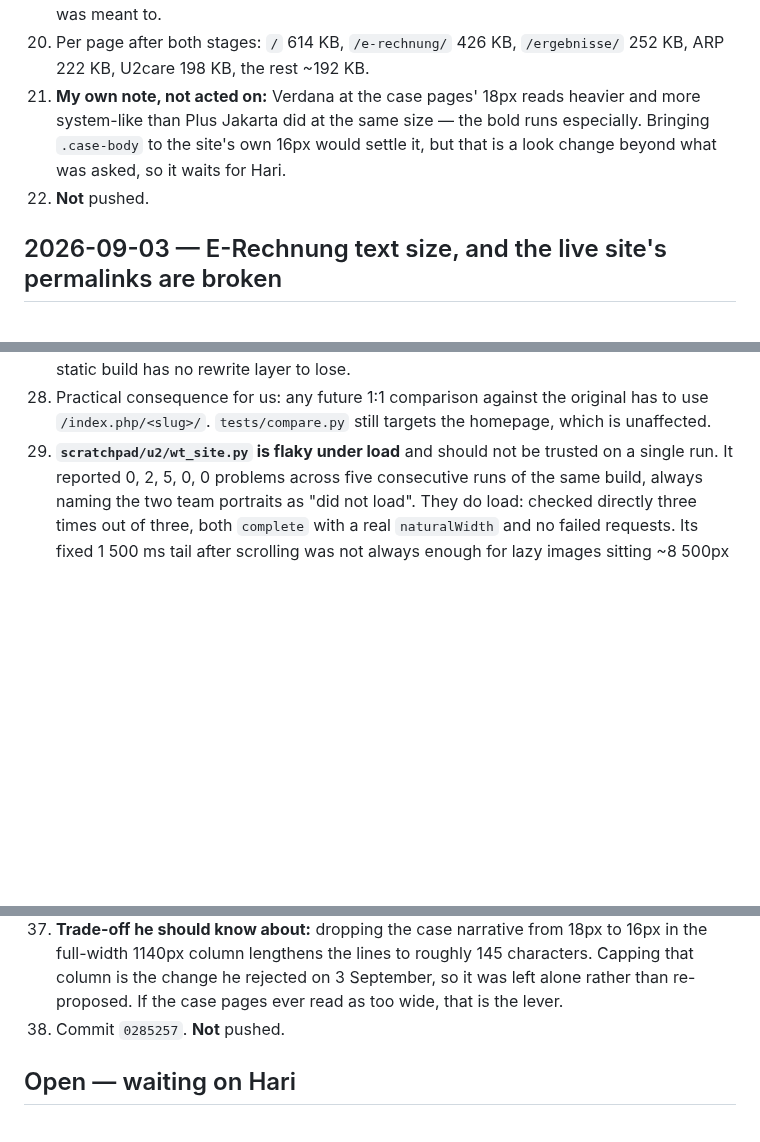
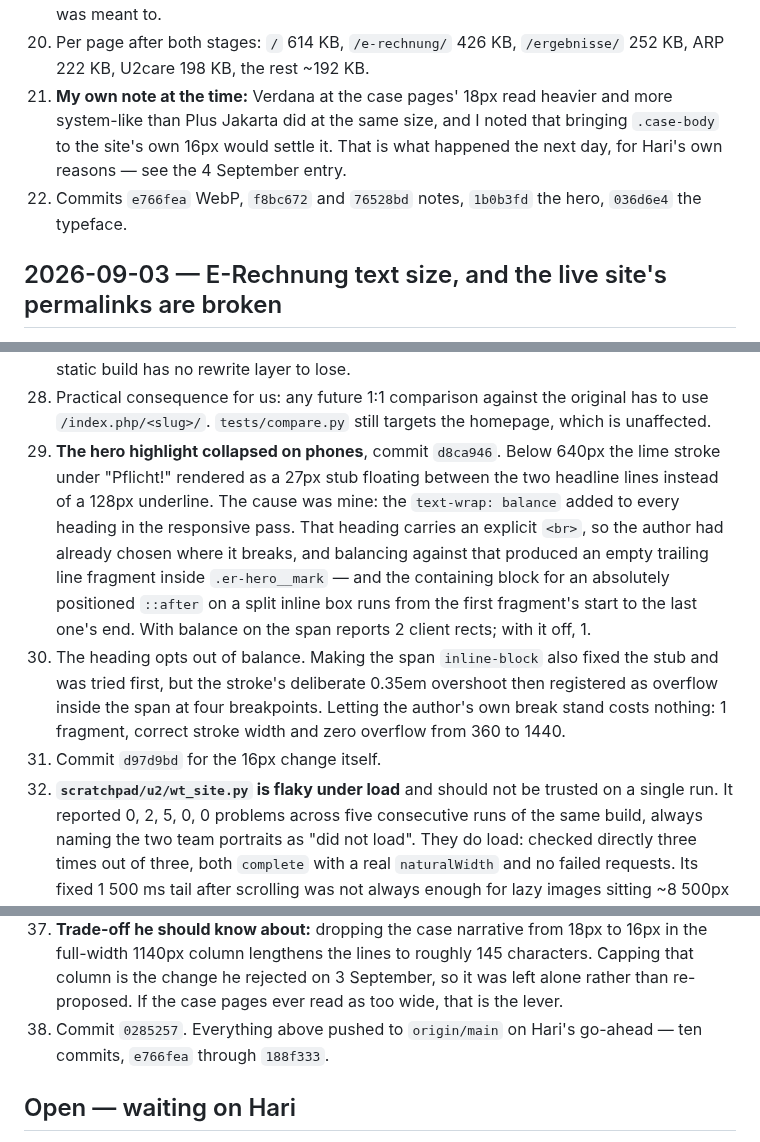
Before and after one commit to haritianaramparany3331-ship-it/KIBH-Webseite, a Markdown page: PROGRESS.md, 3 parts joined by grey strips. Rendered like a GitHub page; blank space fills up the shorter version.

Commit message:
Bring the push notes and commit hashes up to date in PROGRESS.md
Co-Authored-By: Claude Opus 5 <noreply@anthropic.com>
Claude-Session: https://claude.ai/code/session_01UuYPK4oRwYD8DcxetSjSsp

```diff
--- a/PROGRESS.md
+++ b/PROGRESS.md
@@ -517,11 +517,12 @@ twenty.
     which confirms the change landed only where it was meant to.
 20. Per page after both stages: `/` 614 KB, `/e-rechnung/` 426 KB,
     `/ergebnisse/` 252 KB, ARP 222 KB, U2care 198 KB, the rest ~192 KB.
-21. **My own note, not acted on:** Verdana at the case pages' 18px reads heavier
-    and more system-like than Plus Jakarta did at the same size — the bold runs
-    especially. Bringing `.case-body` to the site's own 16px would settle it,
-    but that is a look change beyond what was asked, so it waits for Hari.
-22. **Not** pushed.
+21. **My own note at the time:** Verdana at the case pages' 18px read heavier and
+    more system-like than Plus Jakarta did at the same size, and I noted that
+    bringing `.case-body` to the site's own 16px would settle it. That is what
+    happened the next day, for Hari's own reasons — see the 4 September entry.
+22. Commits `e766fea` WebP, `f8bc672` and `76528bd` notes, `1b0b3fd` the hero,
+    `036d6e4` the typeface.
 
 ## 2026-09-03 — E-Rechnung text size, and the live site's permalinks are broken
 
@@ -550,7 +551,23 @@ twenty.
 28. Practical consequence for us: any future 1:1 comparison against the original
     has to use `/index.php/<slug>/`. `tests/compare.py` still targets the
     homepage, which is unaffected.
-29. **`scratchpad/u2/wt_site.py` is flaky under load** and should not be trusted
+29. **The hero highlight collapsed on phones**, commit `d8ca946`. Below 640px the
+    lime stroke under "Pflicht!" rendered as a 27px stub floating between the two
+    headline lines instead of a 128px underline. The cause was mine: the
+    `text-wrap: balance` added to every heading in the responsive pass. That
+    heading carries an explicit `<br>`, so the author had already chosen where it
+    breaks, and balancing against that produced an empty trailing line fragment
+    inside `.er-hero__mark` — and the containing block for an absolutely
+    positioned `::after` on a split inline box runs from the first fragment's
+    start to the last one's end. With balance on the span reports 2 client rects;
+    with it off, 1.
+30. The heading opts out of balance. Making the span `inline-block` also fixed
+    the stub and was tried first, but the stroke's deliberate 0.35em overshoot
+    then registered as overflow inside the span at four breakpoints. Letting the
+    author's own break stand costs nothing: 1 fragment, correct stroke width and
+    zero overflow from 360 to 1440.
+31. Commit `d97d9bd` for the 16px change itself.
+32. **`scratchpad/u2/wt_site.py` is flaky under load** and should not be trusted
     on a single run. It reported 0, 2, 5, 0, 0 problems across five consecutive
     runs of the same build, always naming the two team portraits as "did not
     load". They do load: checked directly three times out of three, both
@@ -596,7 +613,8 @@ twenty.
     characters. Capping that column is the change he rejected on 3 September, so
     it was left alone rather than re-proposed. If the case pages ever read as
     too wide, that is the lever.
-38. Commit `0285257`. **Not** pushed.
+38. Commit `0285257`. Everything above pushed to `origin/main` on Hari's
+    go-ahead — ten commits, `e766fea` through `188f333`.
 
 ## Open — waiting on Hari
 
```
